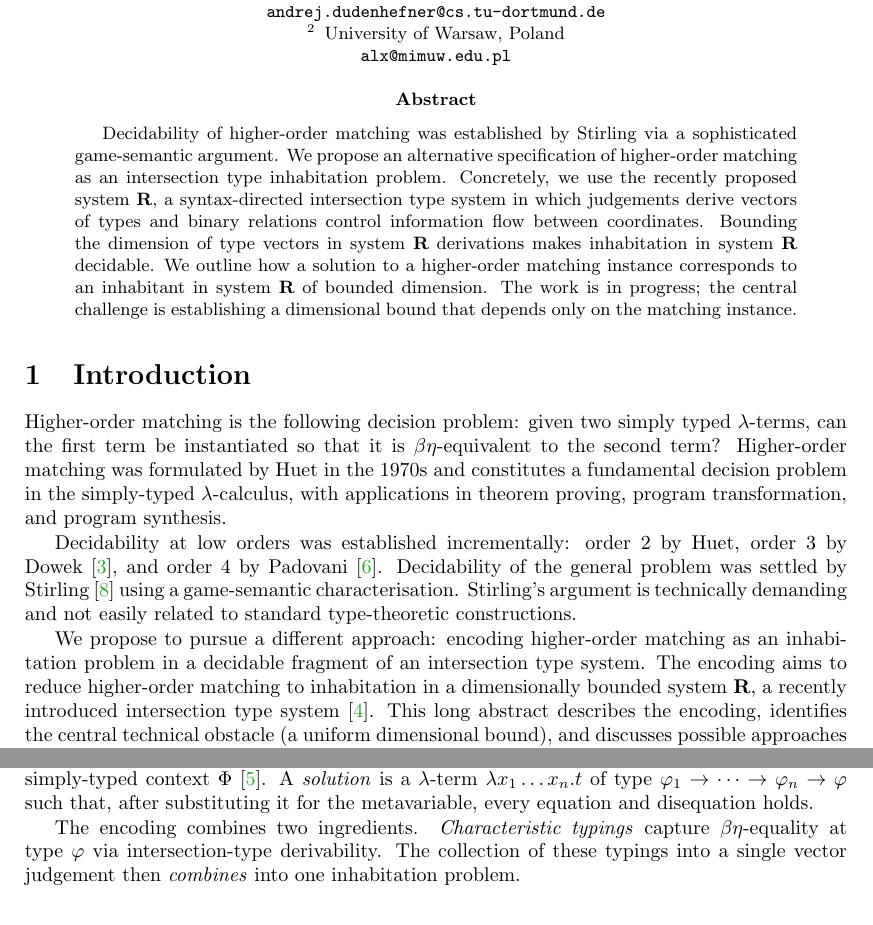
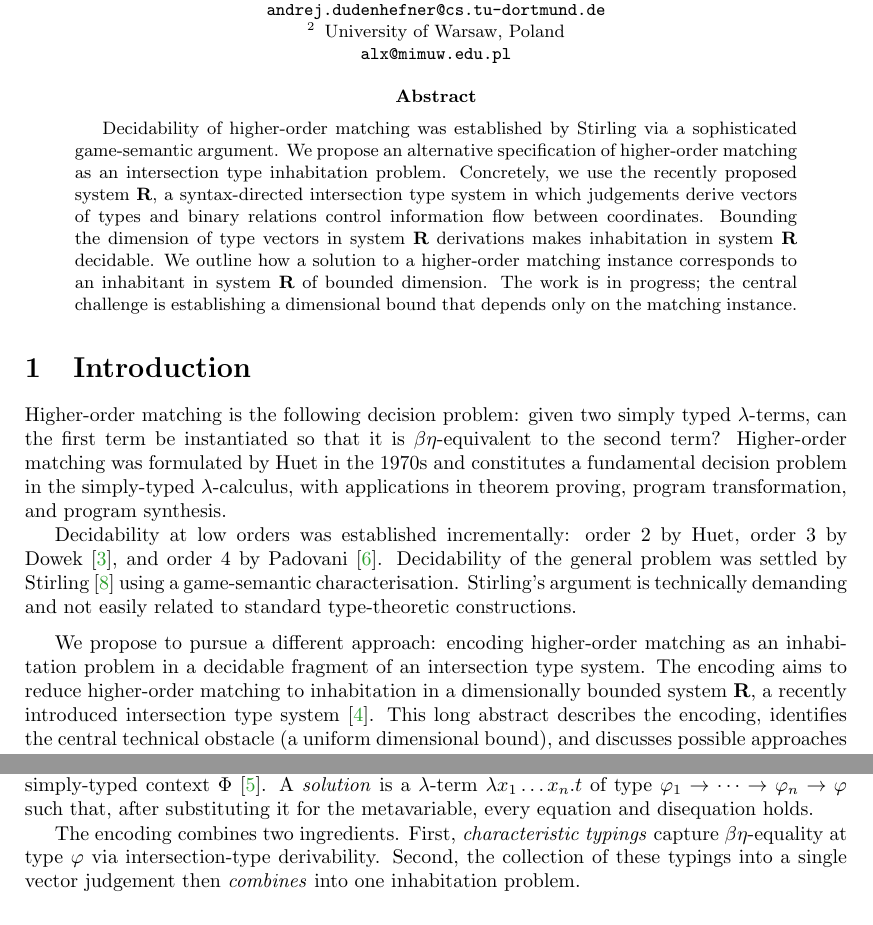
Before and after one commit to mrhaandi/hom-experiments, a LaTeX paper (2026-itrs-hom/2026-itrs-hom.tex): two parts of pages 1 and 3 of 6, joined at a grey line, cut so that both start at the same text. Compiled offline with pdfLaTeX.

Commit message:
polishing

```diff
--- a/2026-itrs-hom/2026-itrs-hom.tex
+++ b/2026-itrs-hom/2026-itrs-hom.tex
@@ -63,6 +63,8 @@ Higher-order matching was formulated by Huet in the 1970s and constitutes a fund
 Decidability at low orders was established incrementally: order~$2$ by Huet, order~$3$ by Dowek~\cite{dowek1992}, and order~$4$ by Padovani~\cite{padovani2000}.
 Decidability of the general problem was settled by Stirling~\cite{stirling2009} using a game-semantic characterisation.
 Stirling's argument is technically demanding and not easily related to standard type-theoretic constructions.
+
+\medskip
 
 We propose to pursue a different approach: encoding higher-order matching as an inhabitation problem in a decidable fragment of an intersection type system.
 The encoding aims to reduce higher-order matching to inhabitation in a dimensionally bounded system~\textbf{R}, a recently introduced intersection type system~\cite{dsr2026sysR}.
@@ -169,8 +171,8 @@ where the metavariable $X$ has simple type $\varphi_1 \to \cdots \to \varphi_n \
 A \emph{solution} is a $\lambda$-term $\lambda x_1 \ldots x_n.t$ of type $\varphi_1 \to \cdots \to \varphi_n \to \varphi$ such that, after substituting it for the metavariable, every equation and disequation holds.
 
 The encoding combines two ingredients.
-\emph{Characteristic typings} capture $\beta\eta$-equality at type~$\varphi$ via intersection-type derivability.
-The collection of these typings into a single vector judgement then \emph{combines} into one inhabitation problem.
+First, \emph{characteristic typings} capture $\beta\eta$-equality at type~$\varphi$ via intersection-type derivability.
+Second, the collection of these typings into a single vector judgement then \emph{combines} into one inhabitation problem.
 
 \subsection{Characteristic Typings}
 
```
